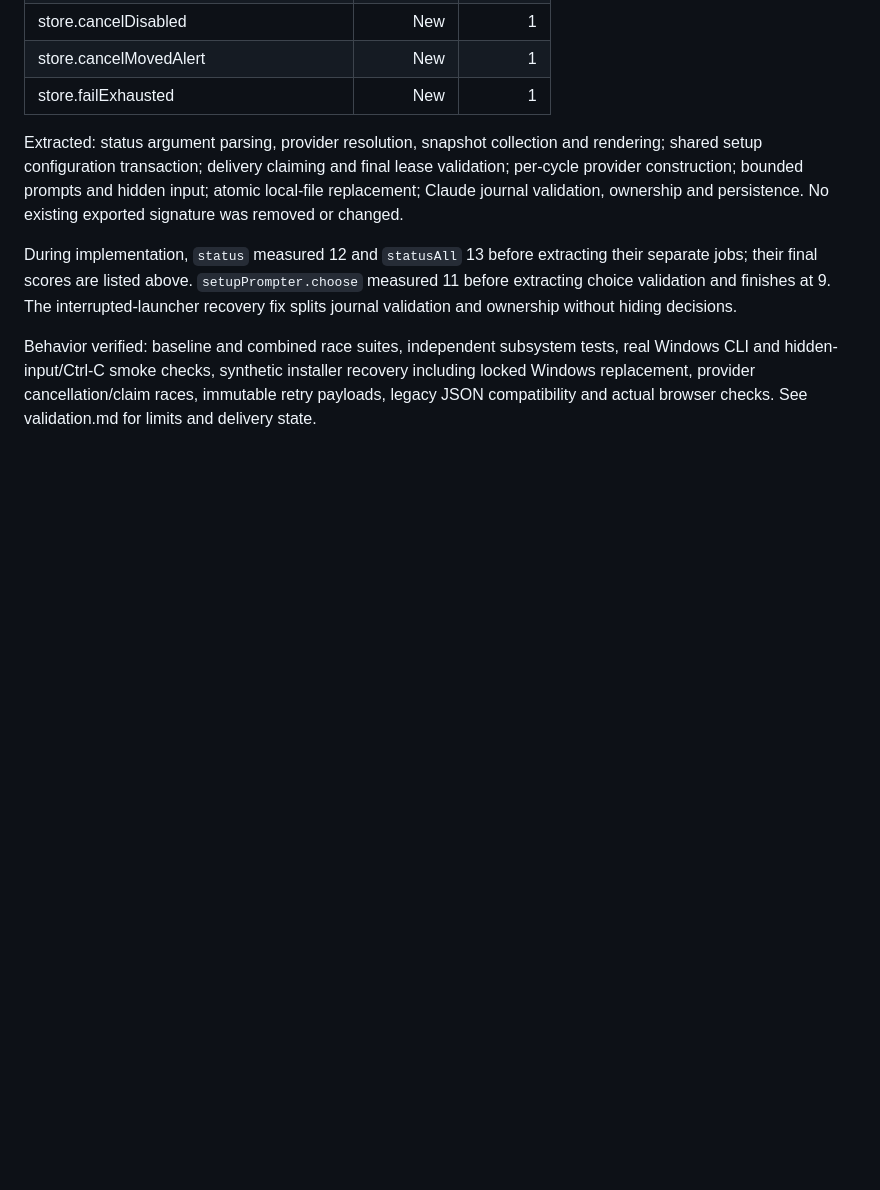
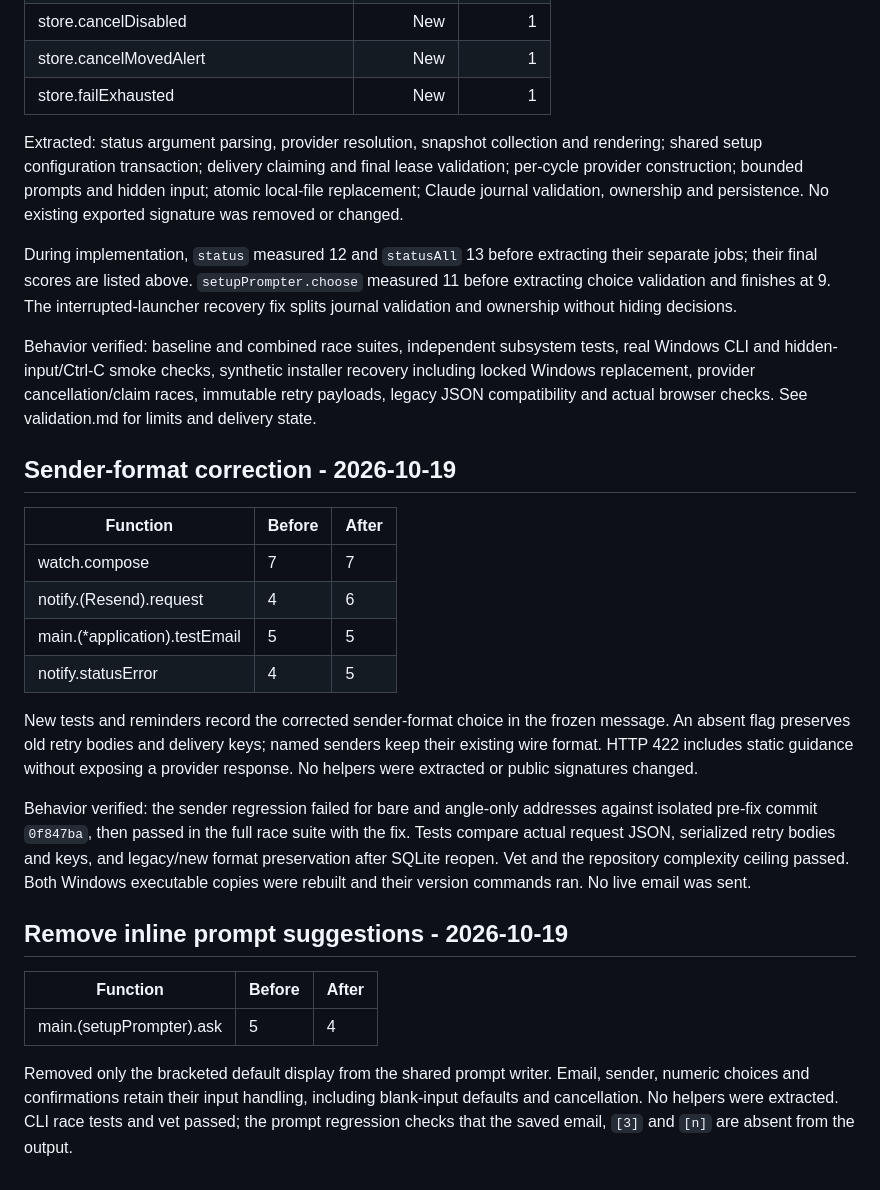
Before and after one commit to ph03iA/resetwatch, a Markdown page: docs/complexity.md, the part around the change. Rendered like a GitHub page; blank space fills up the shorter version.

```diff
--- a/docs/complexity.md
+++ b/docs/complexity.md
@@ -496,3 +496,25 @@ Extracted: status argument parsing, provider resolution, snapshot collection and
 During implementation, `status` measured 12 and `statusAll` 13 before extracting their separate jobs; their final scores are listed above. `setupPrompter.choose` measured 11 before extracting choice validation and finishes at 9. The interrupted-launcher recovery fix splits journal validation and ownership without hiding decisions.
 
 Behavior verified: baseline and combined race suites, independent subsystem tests, real Windows CLI and hidden-input/Ctrl-C smoke checks, synthetic installer recovery including locked Windows replacement, provider cancellation/claim races, immutable retry payloads, legacy JSON compatibility and actual browser checks. See validation.md for limits and delivery state.
+
+
+## Sender-format correction - 2026-10-19
+
+| Function | Before | After |
+|----------|--------|-------|
+| watch.compose | 7 | 7 |
+| notify.(Resend).request | 4 | 6 |
+| main.(*application).testEmail | 5 | 5 |
+| notify.statusError | 4 | 5 |
+
+New tests and reminders record the corrected sender-format choice in the frozen message. An absent flag preserves old retry bodies and delivery keys; named senders keep their existing wire format. HTTP 422 includes static guidance without exposing a provider response. No helpers were extracted or public signatures changed.
+
+Behavior verified: the sender regression failed for bare and angle-only addresses against isolated pre-fix commit `0f847ba`, then passed in the full race suite with the fix. Tests compare actual request JSON, serialized retry bodies and keys, and legacy/new format preservation after SQLite reopen. Vet and the repository complexity ceiling passed. Both Windows executable copies were rebuilt and their version commands ran. No live email was sent.
+
+## Remove inline prompt suggestions - 2026-10-19
+
+| Function | Before | After |
+|----------|--------|-------|
+| main.(setupPrompter).ask | 5 | 4 |
+
+Removed only the bracketed default display from the shared prompt writer. Email, sender, numeric choices and confirmations retain their input handling, including blank-input defaults and cancellation. No helpers were extracted. CLI race tests and vet passed; the prompt regression checks that the saved email, `[3]` and `[n]` are absent from the output.
```
Also changed, not shown: README.md (+7 -1 lines), docs/validation.md (+18 -1 lines).
